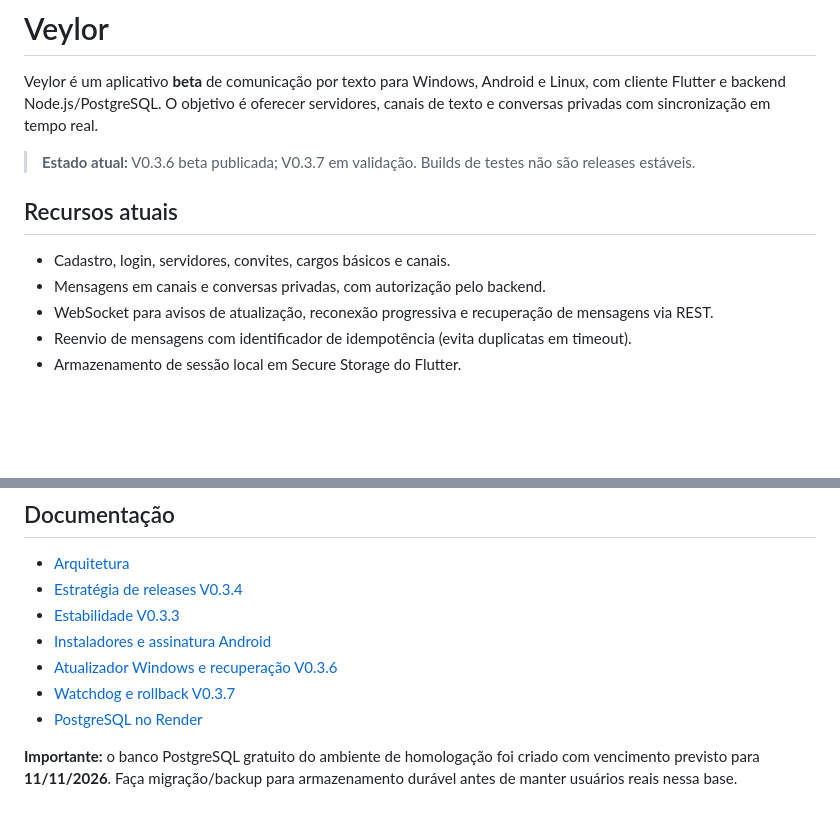
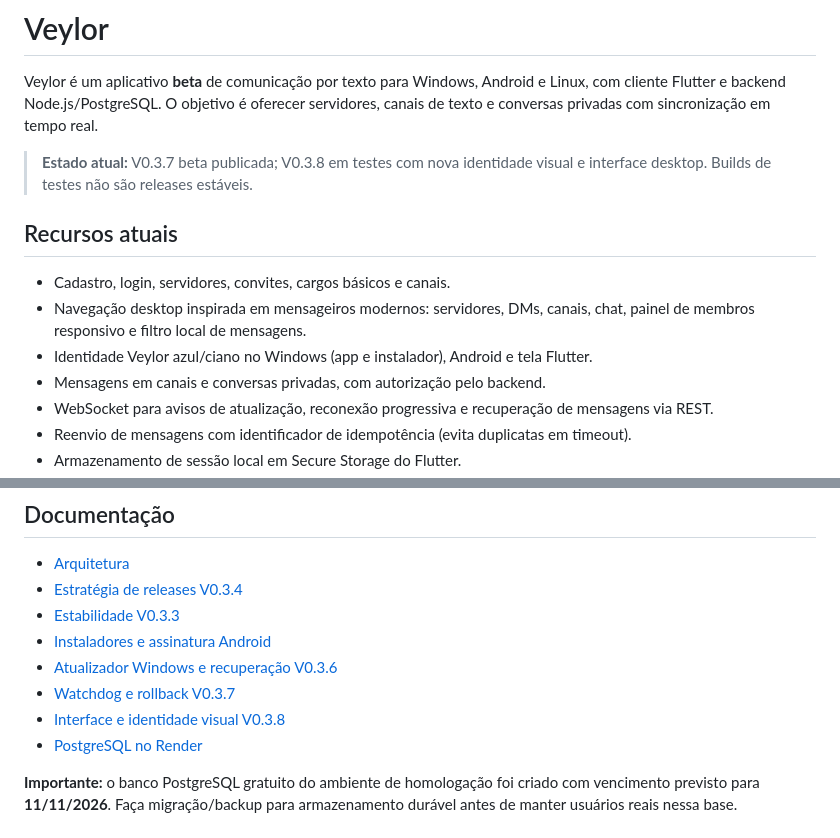
Before and after one commit to night02/discord2, a Markdown page: README.md, 2 parts joined by grey strips. GitHub-like rendering; blank space fills up the shorter version.

Commit message:
docs: introduce branded Veylor 0.3.8 desktop experience and limits

```diff
--- a/README.md
+++ b/README.md
@@ -2,11 +2,13 @@
 
 Veylor é um aplicativo **beta** de comunicação por texto para Windows, Android e Linux, com cliente Flutter e backend Node.js/PostgreSQL. O objetivo é oferecer servidores, canais de texto e conversas privadas com sincronização em tempo real.
 
-> **Estado atual:** V0.3.6 beta publicada; V0.3.7 em validação. Builds de testes não são releases estáveis.
+> **Estado atual:** V0.3.7 beta publicada; V0.3.8 em testes com nova identidade visual e interface desktop. Builds de testes não são releases estáveis.
 
 ## Recursos atuais
 
 - Cadastro, login, servidores, convites, cargos básicos e canais.
+- Navegação desktop inspirada em mensageiros modernos: servidores, DMs, canais, chat, painel de membros responsivo e filtro local de mensagens.
+- Identidade Veylor azul/ciano no Windows (app e instalador), Android e tela Flutter.
 - Mensagens em canais e conversas privadas, com autorização pelo backend.
 - WebSocket para avisos de atualização, reconexão progressiva e recuperação de mensagens via REST.
 - Reenvio de mensagens com identificador de idempotência (evita duplicatas em timeout).
@@ -71,6 +73,7 @@ Para o Android e outros computadores use uma URL HTTPS do backend acessível pel
 - [Instaladores e assinatura Android](docs/INSTALLERS.md)
 - [Atualizador Windows e recuperação V0.3.6](docs/V0.3.6_UPDATER.md)
 - [Watchdog e rollback V0.3.7](docs/V0.3.7_UPDATER.md)
+- [Interface e identidade visual V0.3.8](docs/V0.3.8_INTERFACE.md)
 - [PostgreSQL no Render](docs/RENDER_STAGING.md)
 
 **Importante:** o banco PostgreSQL gratuito do ambiente de homologação foi criado com vencimento previsto para **11/11/2026**. Faça migração/backup para armazenamento durável antes de manter usuários reais nessa base.
```
